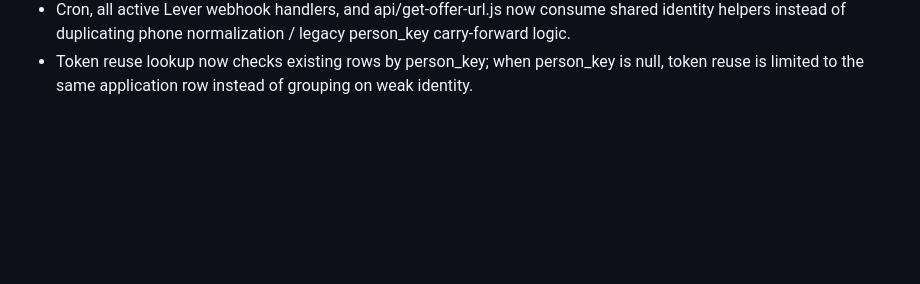
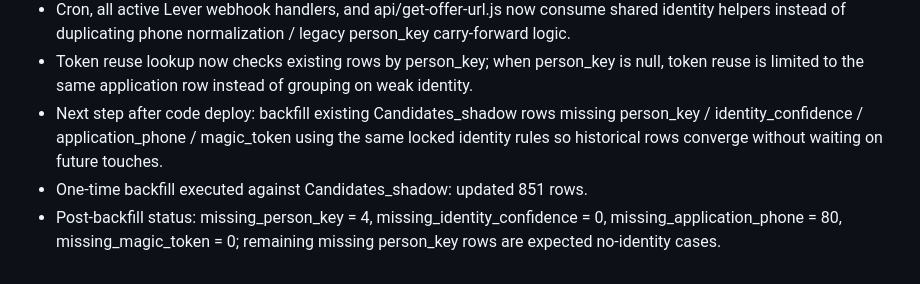
Before and after one commit to vetdre/candidate-status-portal, a Markdown page: memory.md, the part around the change. GitHub-like rendering; blank space fills up the shorter version.

Commit message:
docs: record identity backfill results

```diff
--- a/memory.md
+++ b/memory.md
@@ -39,3 +39,6 @@
 - Implemented shared identity utility at api/webhooks/lever/_lib/identity.js covering email normalization, phone normalization, person_key generation, identity_confidence, last-name extraction, and magic_token reuse/generation.
 - Cron, all active Lever webhook handlers, and api/get-offer-url.js now consume shared identity helpers instead of duplicating phone normalization / legacy person_key carry-forward logic.
 - Token reuse lookup now checks existing rows by person_key; when person_key is null, token reuse is limited to the same application row instead of grouping on weak identity.
+- Next step after code deploy: backfill existing Candidates_shadow rows missing person_key / identity_confidence / application_phone / magic_token using the same locked identity rules so historical rows converge without waiting on future touches.
+- One-time backfill executed against Candidates_shadow: updated 851 rows.
+- Post-backfill status: missing_person_key = 4, missing_identity_confidence = 0, missing_application_phone = 80, missing_magic_token = 0; remaining missing person_key rows are expected no-identity cases.
```
Also changed, not shown: changes.md (+2 -0 lines), fixhistory.md (+2 -0 lines).
